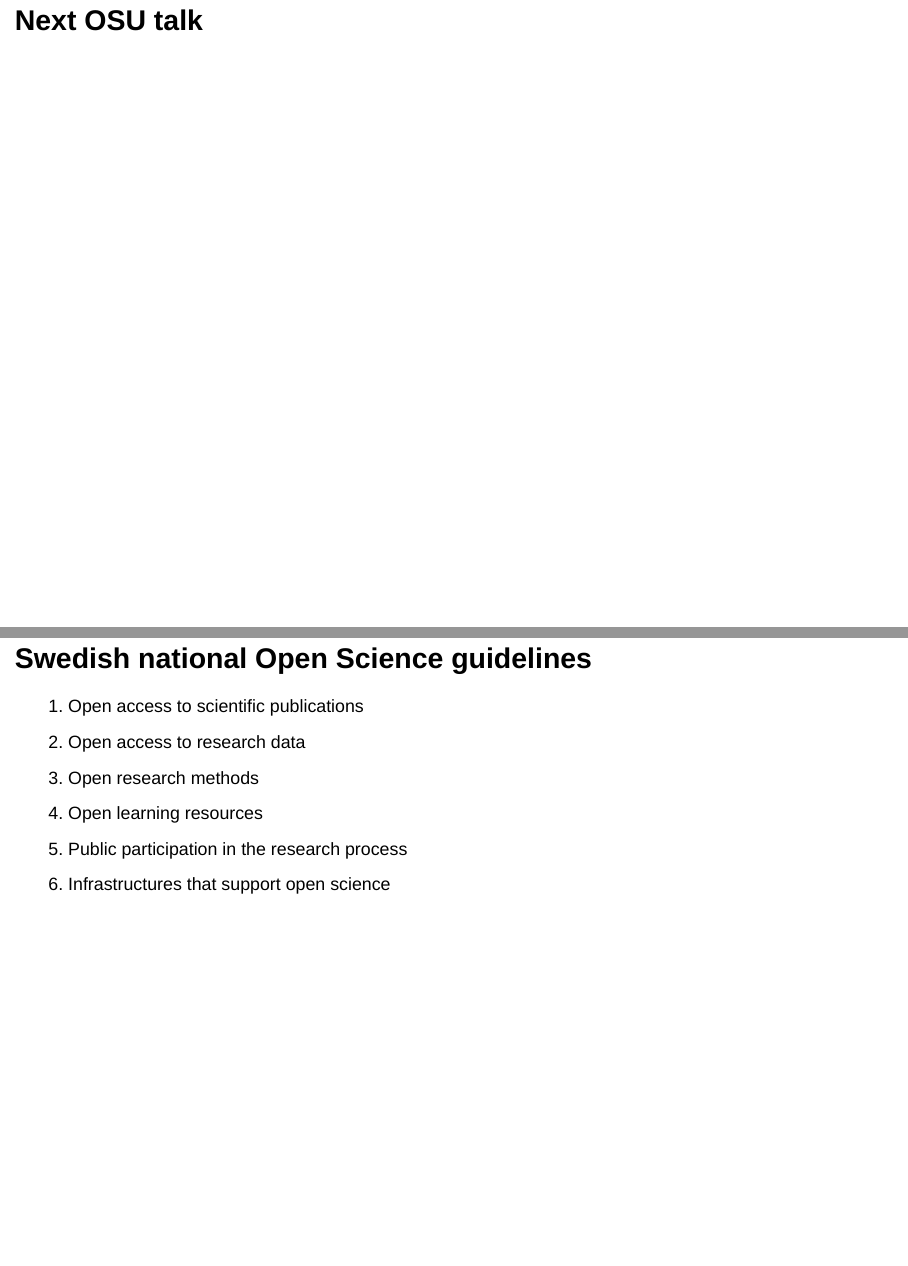
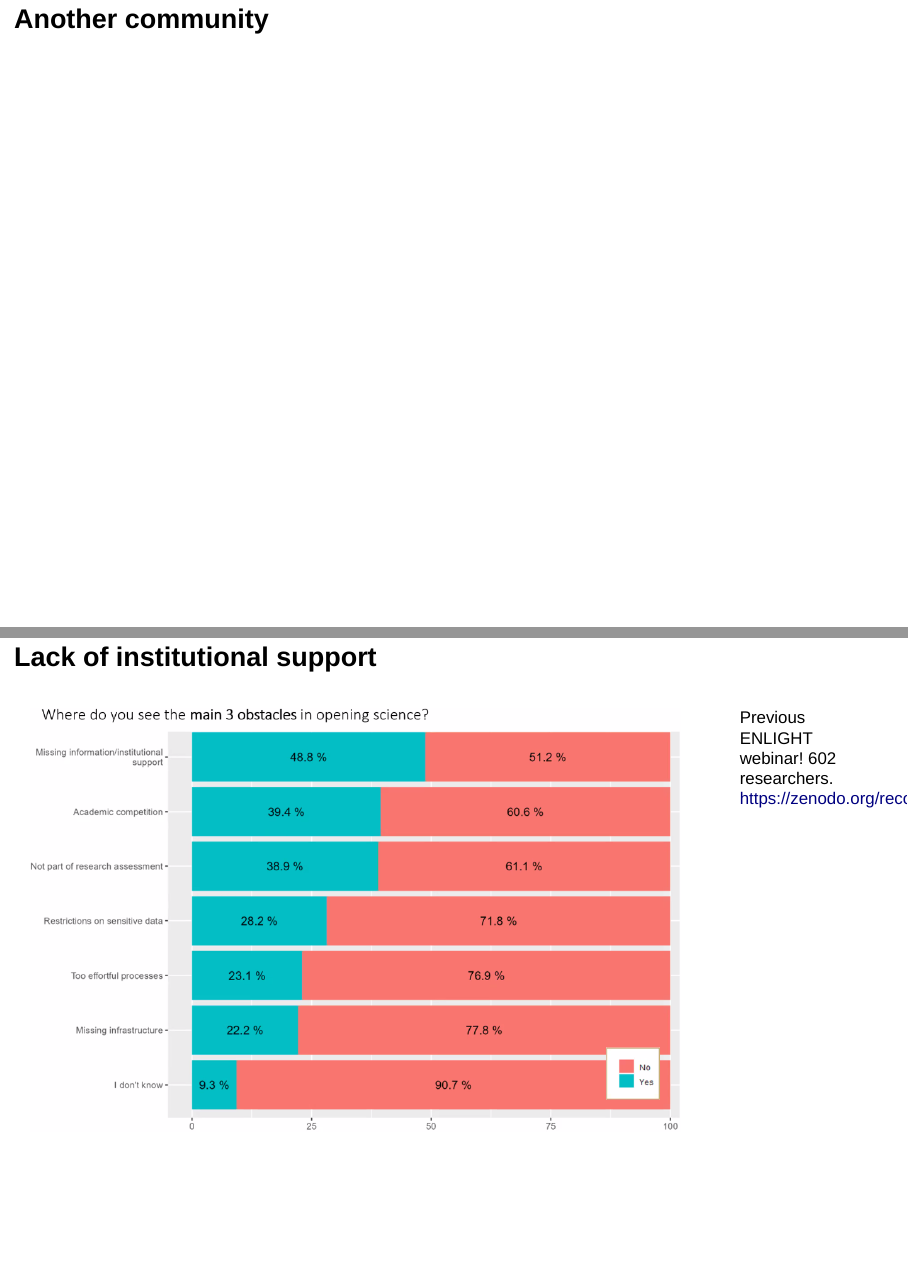
Before and after one commit to richelbilderbeek/open_science_presentation_enlight_20240228, a Quarto document (presentation.qmd): pages 41 and 44 of 48 before the commit and pages 41 and 42 of 46 after it, joined at a grey line. Rendered offline with R 4.5, knitr and Pandoc in place of Quarto, with nearby package versions; drawn as Slidy slides in place of the format the file asks for.

Commit message:
Add ENLIGHT

```diff
--- a/presentation.qmd
+++ b/presentation.qmd
@@ -326,15 +328,16 @@
 Like Open Science         |Infrastructure|Don't
 Love Open Science         |Infrastructure|Infrastructure
 
-## Next OSU talk
+# Another community
 
-![](20240315_osu.jpg)
+## Lack of institutional support
 
-# Swedish national Open Science guidelines
+::: columns
+::: {.column width="80%"}
+![](poll_enlight_obstacles_modified.png)
+:::
 
-1.  Open access to scientific publications
-2.  Open access to research data
-3.  Open research methods
-4.  Open learning resources
-5.  Public participation in the research process
-6.  Infrastructures that support open science
+::: {.column width="20%"}
+Previous ENLIGHT webinar!
+602 researchers.
+<https://zenodo.org/records/10528857>
```
Also changed, not shown: poll_enlight_obstacles_modified.png (added), presentation.html, presentation.qmd (13 more changed lines).
